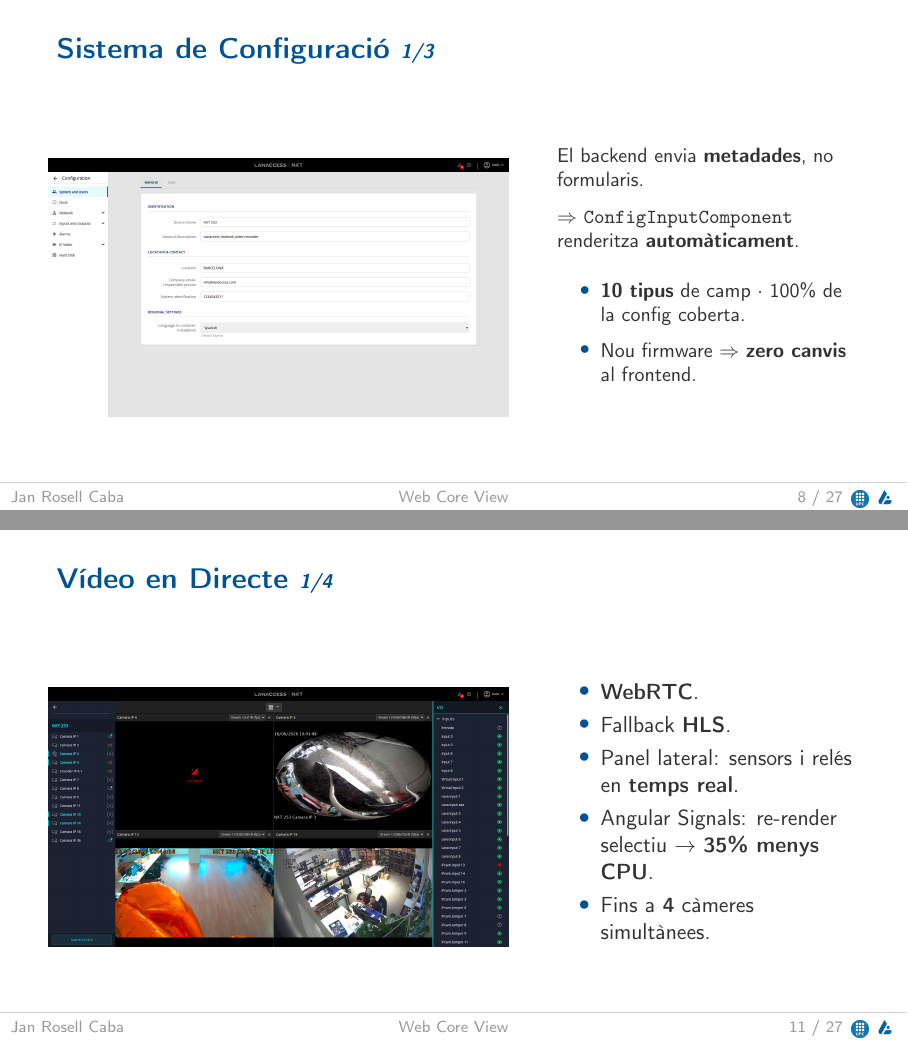
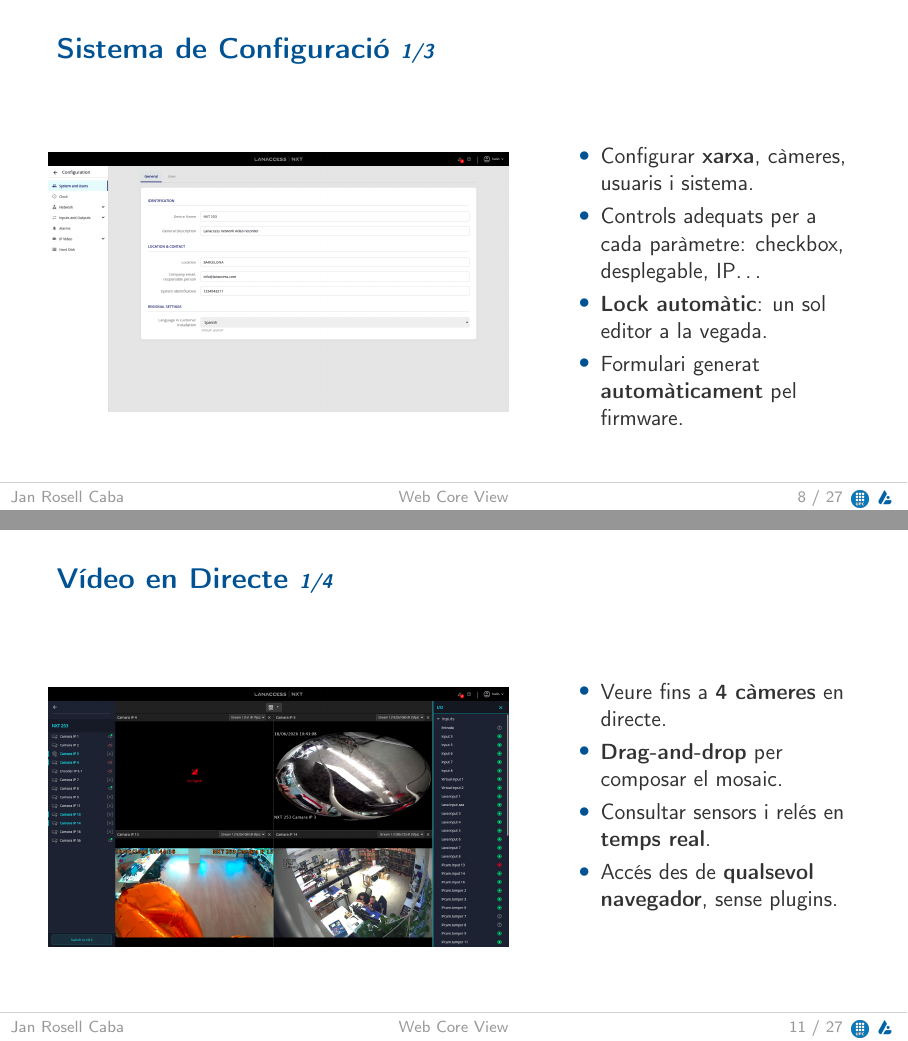
Before and after one commit to janrosellcaba/tfg, LaTeX slides (presentacio/presentacio.tex, which reads presentacio/seccions/03_implementacio.tex): pages 8 and 11 of 27, joined at a grey line. Compiled offline with pdfLaTeX.

Commit message:
tfg slides 3.1.1

```diff
--- a/presentacio/seccions/03_implementacio.tex
+++ b/presentacio/seccions/03_implementacio.tex
@@ -14,15 +14,11 @@
 
     \begin{column}{0.38\textwidth}
       \vspace{0.8em}
-      \small El backend envia \textbf{metadades}, no formularis.
-
-      \vspace{0.7em}
-      $\Rightarrow$ \texttt{ConfigInputComponent} renderitza \textbf{automàticament}.
-
-      \vspace{0.7em}
       \begin{itemize}
-        \item \textbf{10 tipus} de camp $\cdot$ 100\% de la config coberta.
-        \item Nou firmware $\Rightarrow$ \textbf{zero canvis} al frontend.
+        \item Configurar \textbf{xarxa}, càmeres, usuaris i sistema.
+        \item Controls adequats per a cada paràmetre: checkbox, desplegable, IP\ldots
+        \item \textbf{Lock automàtic}: un sol editor a la vegada.
+        \item Formulari generat \textbf{automàticament} pel firmware.
       \end{itemize}
     \end{column}
   \end{columns}
@@ -150,11 +146,10 @@
     \begin{column}{0.38\textwidth}
       \vspace{0.8em}
       \begin{itemize}
-        \item \textbf{WebRTC}.
-        \item Fallback \textbf{HLS}.
-        \item Panel lateral: sensors i relés en \textbf{temps real}.
-        \item Angular Signals: re-render selectiu $\to$ \textbf{35\% menys CPU}.
-        \item Fins a \textbf{4} càmeres simultànees.
+        \item Veure fins a \textbf{4 càmeres} en directe.
+        \item \textbf{Drag-and-drop} per composar el mosaic.
+        \item Consultar sensors i relés en \textbf{temps real}.
+        \item Accés des de \textbf{qualsevol navegador}, sense plugins.
       \end{itemize}
     \end{column}
   \end{columns}
```
Also changed, not shown: presentacio/seccions/03_implementacio.tex (32 more changed lines).
